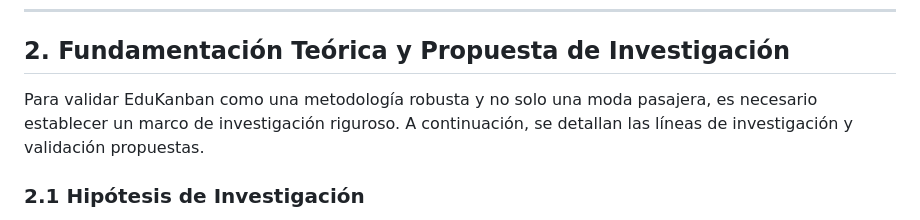
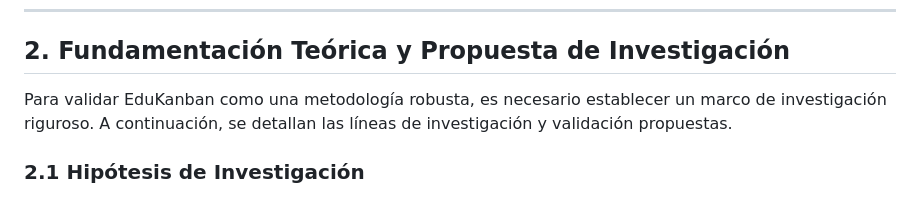
Before and after one commit to aburriyo/aburriyo.github.io, a Markdown page: README.md, the part around the change. GitHub-like rendering.

```diff
--- a/README.md
+++ b/README.md
@@ -23,7 +23,7 @@ La idea central radica en que el sistema educativo actual sufre de una "invisibi
 
 ## 2. Fundamentación Teórica y Propuesta de Investigación
 
-Para validar EduKanban como una metodología robusta y no solo una moda pasajera, es necesario establecer un marco de investigación riguroso. A continuación, se detallan las líneas de investigación y validación propuestas.
+Para validar EduKanban como una metodología robusta, es necesario establecer un marco de investigación riguroso. A continuación, se detallan las líneas de investigación y validación propuestas.
 
 ### 2.1 Hipótesis de Investigación
 > *"La implementación de tableros visuales de flujo (Kanban) en el aula mejora significativamente la autoeficacia percibida por los estudiantes y reduce los tiempos de entrega de asignaciones, en comparación con métodos de gestión tradicionales."*
```
